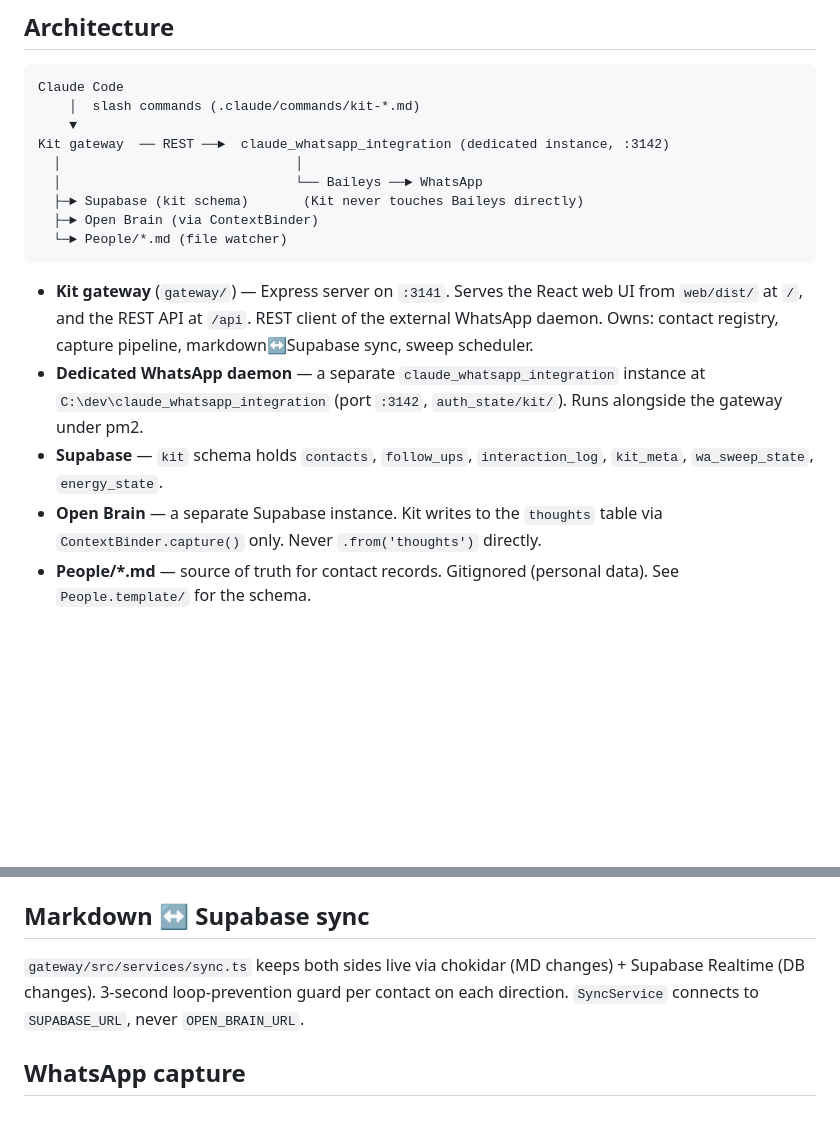
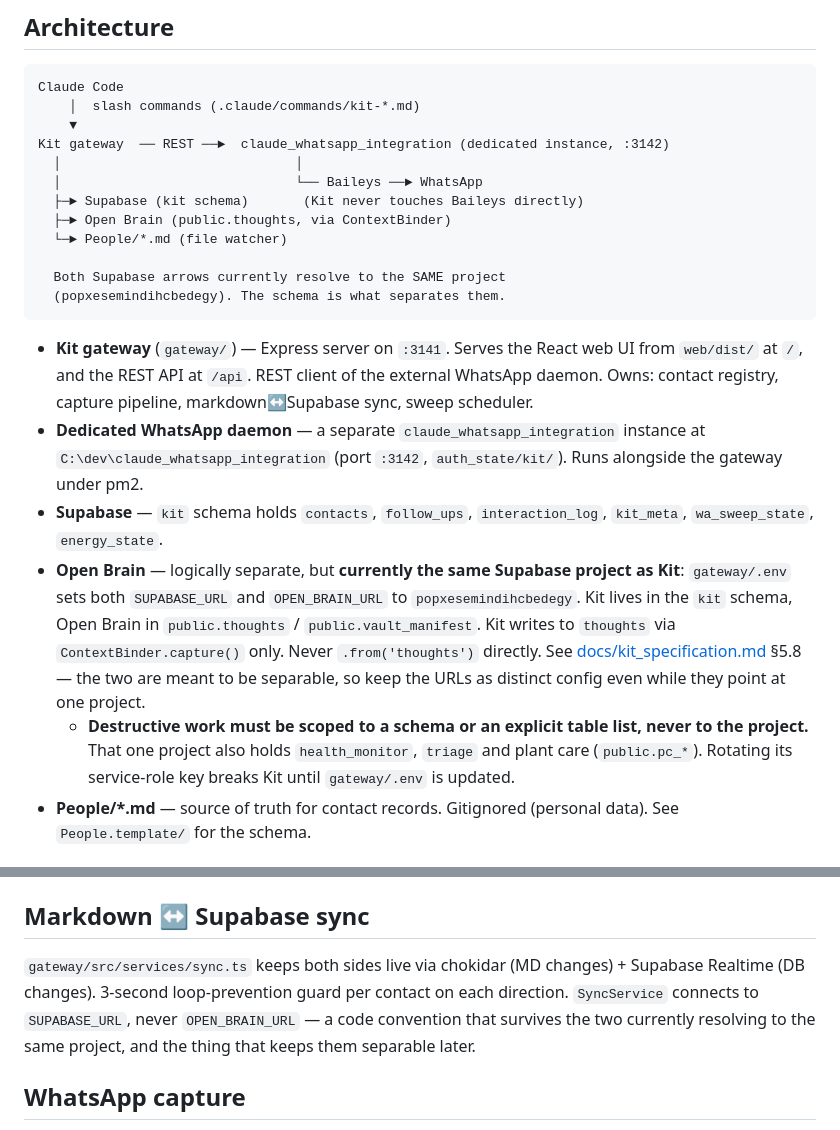
Before and after one commit to tannage888/kit, a Markdown page: CLAUDE.md, 2 parts joined by grey strips. Drawn GitHub-style; blank space fills up the shorter version.

Commit message:
docs: correct the claim that Open Brain is a separate Supabase instance
gateway/.env sets both SUPABASE_URL and OPEN_BRAIN_URL to
popxesemindihcbedegy, so Kit and Open Brain share one Supabase project;
the kit schema vs public.thoughts is what separates them.
docs/kit_specification.md 5.8 already said 'shared with Open Brain' --
CLAUDE.md now agrees.

The wrong wording nearly caused a whole-project deletion during the
Maestro decommission, so the bullet also spells out that destructive work
must be scoped to a schema or explicit table list: the same project holds
health_monitor, triage and plant care.

Docs only -- no code or .env changes.

Co-Authored-By: Claude Opus 5 <noreply@anthropic.com>

````diff
--- a/CLAUDE.md
+++ b/CLAUDE.md
@@ -18,14 +18,18 @@ Kit gateway  ── REST ──►  claude_whatsapp_integration (dedicated insta
   │                              │
   │                              └── Baileys ──► WhatsApp
   ├─► Supabase (kit schema)       (Kit never touches Baileys directly)
-  ├─► Open Brain (via ContextBinder)
+  ├─► Open Brain (public.thoughts, via ContextBinder)
   └─► People/*.md (file watcher)
+
+  Both Supabase arrows currently resolve to the SAME project
+  (popxesemindihcbedegy). The schema is what separates them.
 ```
 
 - **Kit gateway** (`gateway/`) — Express server on `:3141`. Serves the React web UI from `web/dist/` at `/`, and the REST API at `/api`. REST client of the external WhatsApp daemon. Owns: contact registry, capture pipeline, markdown↔Supabase sync, sweep scheduler.
 - **Dedicated WhatsApp daemon** — a separate `claude_whatsapp_integration` instance at `C:\dev\claude_whatsapp_integration` (port `:3142`, `auth_state/kit/`). Runs alongside the gateway under pm2.
 - **Supabase** — `kit` schema holds `contacts`, `follow_ups`, `interaction_log`, `kit_meta`, `wa_sweep_state`, `energy_state`.
-- **Open Brain** — a separate Supabase instance. Kit writes to the `thoughts` table via `ContextBinder.capture()` only. Never `.from('thoughts')` directly.
+- **Open Brain** — logically separate, but **currently the same Supabase project as Kit**: `gateway/.env` sets both `SUPABASE_URL` and `OPEN_BRAIN_URL` to `popxesemindihcbedegy`. Kit lives in the `kit` schema, Open Brain in `public.thoughts` / `public.vault_manifest`. Kit writes to `thoughts` via `ContextBinder.capture()` only. Never `.from('thoughts')` directly. See [docs/kit_specification.md](docs/kit_specification.md) §5.8 — the two are meant to be separable, so keep the URLs as distinct config even while they point at one project.
+  - **Destructive work must be scoped to a schema or an explicit table list, never to the project.** That one project also holds `health_monitor`, `triage` and plant care (`public.pc_*`). Rotating its service-role key breaks Kit until `gateway/.env` is updated.
 - **People/*.md** — source of truth for contact records. Gitignored (personal data). See `People.template/` for the schema.
 
 ## Web UI (`web/`)
@@ -68,7 +72,7 @@ supabase.schema('kit').from('contacts')
 
 ## Markdown ↔ Supabase sync
 
-`gateway/src/services/sync.ts` keeps both sides live via chokidar (MD changes) + Supabase Realtime (DB changes). 3-second loop-prevention guard per contact on each direction. `SyncService` connects to `SUPABASE_URL`, never `OPEN_BRAIN_URL`.
+`gateway/src/services/sync.ts` keeps both sides live via chokidar (MD changes) + Supabase Realtime (DB changes). 3-second loop-prevention guard per contact on each direction. `SyncService` connects to `SUPABASE_URL`, never `OPEN_BRAIN_URL` — a code convention that survives the two currently resolving to the same project, and the thing that keeps them separable later.
 
 ## WhatsApp capture
 
````
